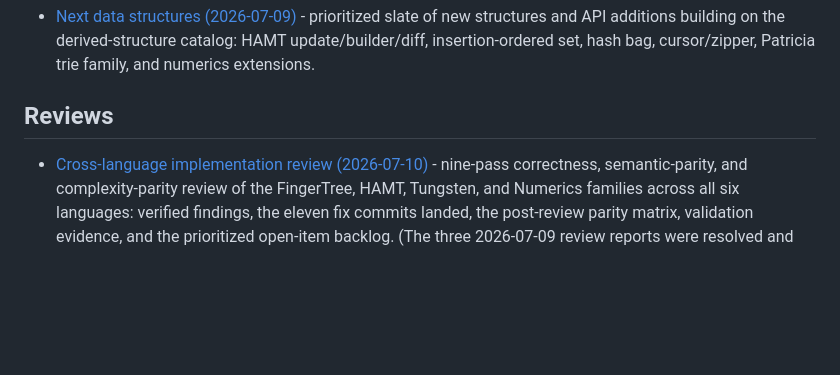
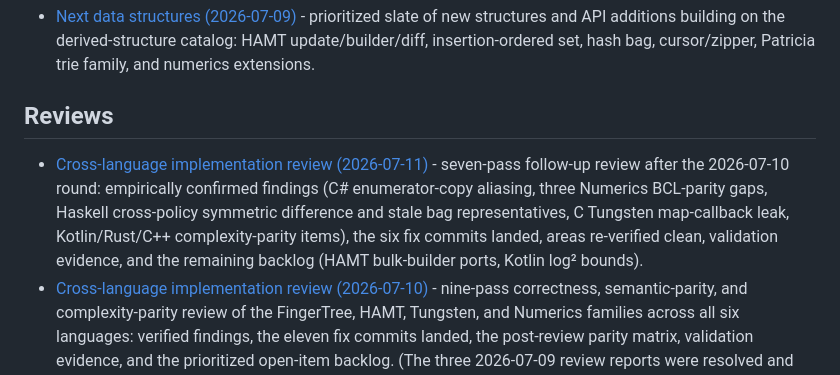
Before and after one commit to VladimirReshetnikov/Durable7, a Markdown page: docs/README.md, the part around the change. Drawn GitHub-style; blank space fills up the shorter version.

```diff
--- a/docs/README.md
+++ b/docs/README.md
@@ -33,6 +33,7 @@ Library-specific design and API documentation lives beside each workspace under
 
 ## Reviews
 
+- [Cross-language implementation review (2026-07-11)](reviews/cross-language-implementation-review-2026-07-11.md) - seven-pass follow-up review after the 2026-07-10 round: empirically confirmed findings (C# enumerator-copy aliasing, three Numerics BCL-parity gaps, Haskell cross-policy symmetric difference and stale bag representatives, C Tungsten map-callback leak, Kotlin/Rust/C++ complexity-parity items), the six fix commits landed, areas re-verified clean, validation evidence, and the remaining backlog (HAMT bulk-builder ports, Kotlin log² bounds).
 - [Cross-language implementation review (2026-07-10)](reviews/cross-language-implementation-review-2026-07-10.md) - nine-pass correctness, semantic-parity, and complexity-parity review of the FingerTree, HAMT, Tungsten, and Numerics families across all six languages: verified findings, the eleven fix commits landed, the post-review parity matrix, validation evidence, and the prioritized open-item backlog. (The three 2026-07-09 review reports were resolved and deleted; this report supersedes them.)
 
 ## Migration
```
Also changed, not shown: docs/reviews/cross-language-implementation-review-2026-07-11.md (added, +236 -0 lines).
